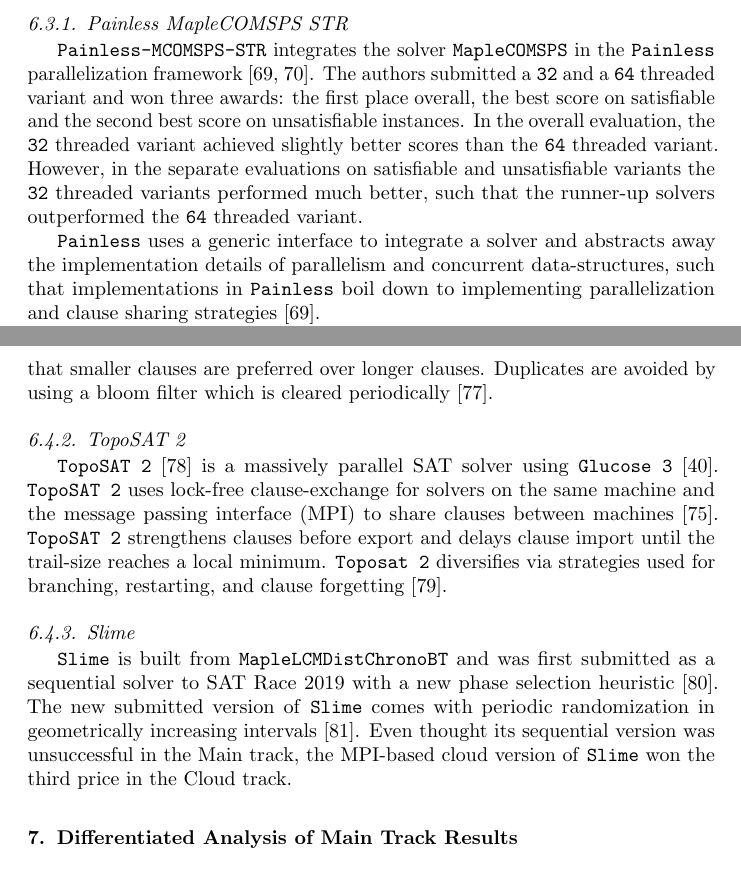
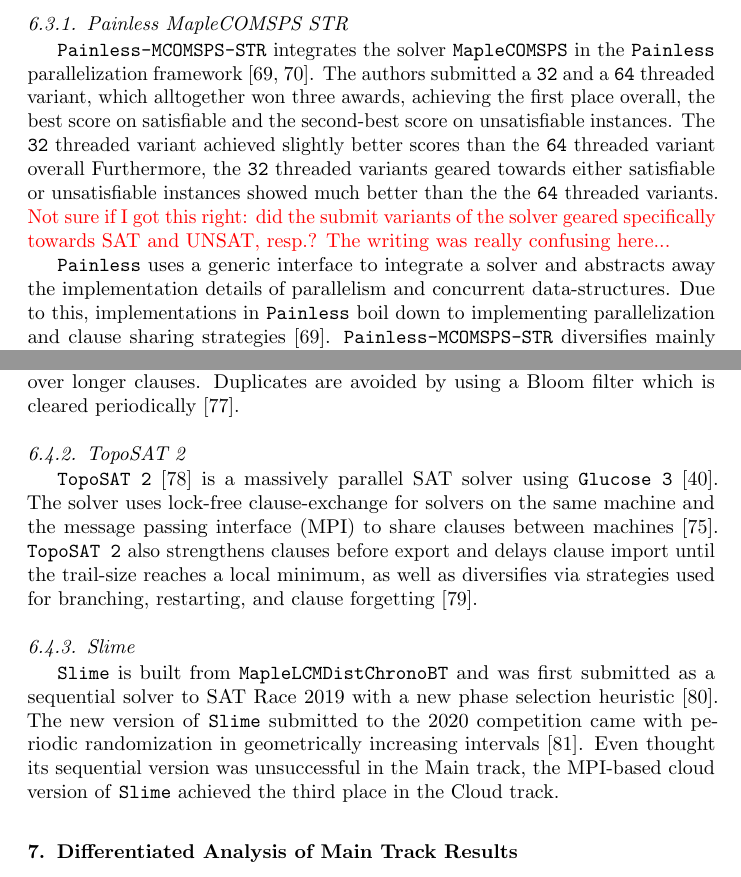
Before and after one commit to satcompetition/2020, a LaTeX paper (paper/main.tex): two parts of pages 23 and 25 of 44, joined at a grey line, cut so that both start at the same text. Compiled offline with pdfLaTeX.

Commit message:
done with sect 6

```diff
--- a/paper/main.tex
+++ b/paper/main.tex
@@ -1274,12 +1274,15 @@ In the following, we outline the award-winning parallel solvers.
 \subsubsection{Painless MapleCOMSPS STR}
 
 \solver{Painless-MCOMSPS-STR} integrates the solver \solver{MapleCOMSPS} in the \solver{Painless} parallelization framework~\cite{Frioux:2017:Painless,Liang:2017:Maplecomsps}.
-The authors submitted a \solver{32} and a \solver{64} threaded variant and won three awards: the first place overall, the best score on satisfiable and the second best score on unsatisfiable instances.
-In the overall evaluation, the \solver{32} threaded variant achieved slightly better scores than the \solver{64} threaded variant.
-However, in the separate evaluations on satisfiable and unsatisfiable variants the \solver{32} threaded variants performed much better, such that the runner-up solvers outperformed the \solver{64} threaded variant.
-
-\solver{Painless} uses a generic interface to integrate a solver and abstracts away the implementation details of parallelism and concurrent data-structures, such that implementations in \solver{Painless} boil down to implementing parallelization and clause sharing strategies~\cite{Frioux:2017:Painless}.
-
+The authors submitted a \solver{32} and a \solver{64} threaded variant, which alltogether won three awards, achieving
+ the first place overall, the best score on satisfiable and the second-best score on unsatisfiable instances.
+The \solver{32} threaded variant achieved slightly better scores than the \solver{64} threaded variant overall
+Furthermore,
+ the \solver{32} threaded variants geared towards either satisfiable or unsatisfiable instances
+showed much better  than the the \solver{64} threaded variants. \textcolor{red}{Not sure if I got this right: did the submit variants of the solver geared specifically towards SAT and UNSAT, resp.? The writing was really confusing here...}
+% such that the runner-up solvers outperformed the \solver{64} threaded variant.
+
+\solver{Painless} uses a generic interface to integrate a solver and abstracts away the implementation details of parallelism and concurrent data-structures. Due to this,  implementations in \solver{Painless} boil down to implementing parallelization and clause sharing strategies~\cite{Frioux:2017:Painless}.
 \solver{Painless-MCOMSPS-STR} diversifies mainly via hard-coded configurations of the branching strategies LRB and VSIDS, and via sparse random initialization of variable polarities~\cite{Balyo:2015:HordeSATs}.
 Two special solver instances perform concurrent clause strengthening~\cite{Wieringa:2013:CCS} and Gaussian elimination, respectively.
 Regarding sharing, \solver{Painless-MCOMSPS-STR} uses an all-to-all strategy with a fixed-size clause buffer and an LBD filter with a dynamic limit~\cite{SC2020}.
@@ -1341,29 +1345,28 @@ In the following, we outline the award-winning massively parallel solvers.
 This functionality is disabled in the submitted variant \solver{Mallob Mono}.
 \solver{Mallob} uses \solver{Lingeling-bcj} and as every 14th solver \solver{Mallob} spawns the stochastic local search solver \solver{YalSAT}~\cite{Biere:2018:LingelingYalsat}.
 Diversification is done via randomized sparse initialization of branching scores.
-
 \solver{Mallob} shares clauses by organizing solvers in a binary tree in which clauses are asynchronously aggregated in a buffer which is passed along this tree from its leafs to the root.
 Each node performs a three-way merge of its local export buffer and the two incoming buffers.
 The aggregate that approaches the root of the binary tree is then broadcast to all solvers~\cite{Schreiber:SC2020}.
-
 \solver{Mallob} uses a global clause size limit and a dynamic size limit for the sharing buffer, which depends on its position in the binary tree and is larger the closer we get to the root.
 Clauses are sorted by their size during aggregation, such that smaller clauses are preferred over longer clauses.
-Duplicates are avoided by using a bloom filter which is cleared periodically~\cite{Schreiber:SC2020}.
+Duplicates are avoided by using a Bloom filter which is cleared periodically~\cite{Schreiber:SC2020}.
 
 
 \subsubsection{TopoSAT 2}
 
 \solver{TopoSAT~2}~\cite{Ehlers:2018:Toposat2} is a massively parallel SAT solver using \solver{Glucose~3}~\cite{Audemard:2018:Glucose}.
-\solver{TopoSAT~2} uses lock-free clause-exchange for solvers on the same machine and the message passing interface (MPI) to share clauses between machines~\cite{Hamadi:2009:ManySat}.
-\solver{TopoSAT~2} strengthens clauses before export and delays clause import until the trail-size reaches a local minimum.
-\solver{Toposat~2} diversifies via strategies used for branching, restarting, and clause forgetting~\cite{Ehlers:SC2020}.
+The solver
+ uses lock-free clause-exchange for solvers on the same machine and the message passing interface (MPI) to share clauses between machines~\cite{Hamadi:2009:ManySat}.
+\solver{TopoSAT~2} also strengthens clauses before export and delays clause import until the trail-size reaches a local minimum, as well as
+diversifies via strategies used for branching, restarting, and clause forgetting~\cite{Ehlers:SC2020}.
 
 
 \subsubsection{Slime}
 
 \solver{Slime} is built from \solver{MapleLCMDistChronoBT} and was first submitted as a sequential solver to SAT Race~2019 with a new phase selection heuristic~\cite{Riveros:SC2019}.
-The new submitted version of \solver{Slime} comes with periodic randomization in geometrically increasing intervals~\cite{Riveros:SC2020}.
-Even thought its sequential version was unsuccessful in the Main track, the MPI-based cloud version of \solver{Slime} won the third price in the Cloud track.
+The new version of \solver{Slime} submitted to the 2020 competition came with periodic randomization in geometrically increasing intervals~\cite{Riveros:SC2020}.
+Even thought its sequential version was unsuccessful in the Main track, the MPI-based cloud version of \solver{Slime} achieved the third place in the Cloud track.
 
 
 \section{Differentiated Analysis of Main Track Results}
```
Also changed, not shown: paper/main.tex (13 more changed lines).
